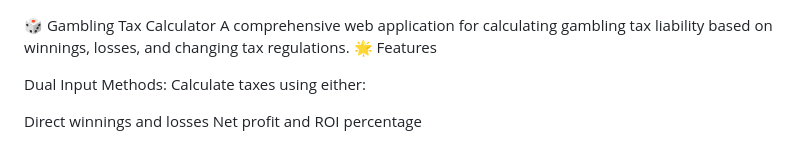
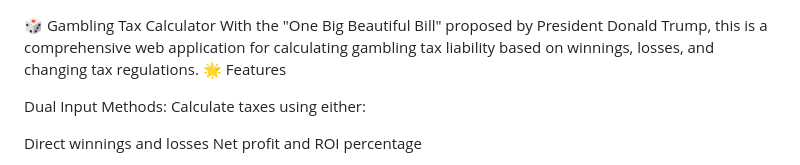
Before and after one commit to Aadem-Isai/BeautifulBill, a Markdown page: README.md, the part around the change. Drawn GitHub-style.

```diff
--- a/README.md
+++ b/README.md
@@ -1,5 +1,5 @@
 🎲 Gambling Tax Calculator
-A comprehensive web application for calculating gambling tax liability based on winnings, losses, and changing tax regulations.
+With the "One Big Beautiful Bill" proposed by President Donald Trump, this is a comprehensive web application for calculating gambling tax liability based on winnings, losses, and changing tax regulations.
 🌟 Features
 
 Dual Input Methods: Calculate taxes using either:
```
